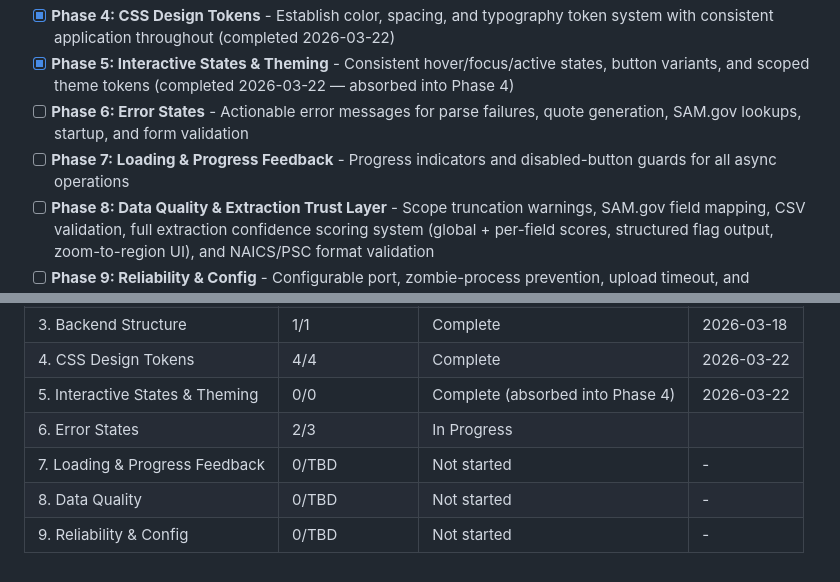
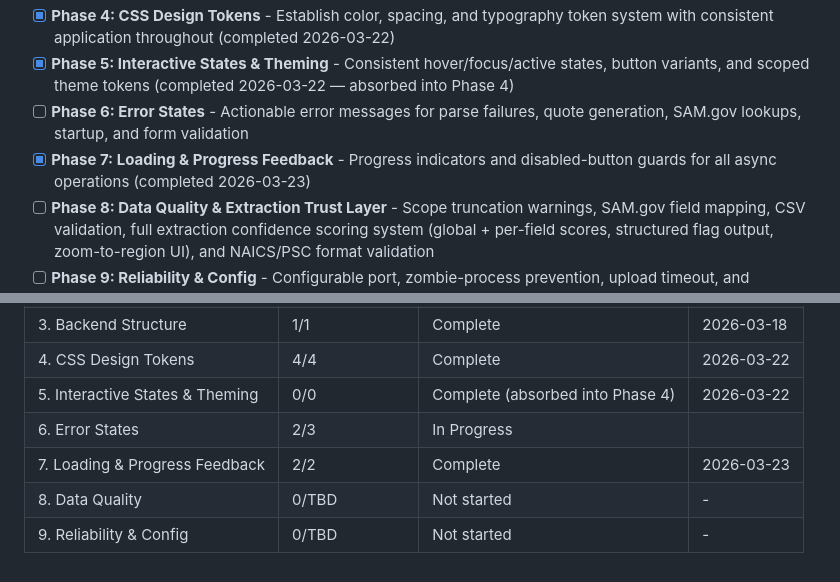
Before and after one commit to marcuslucas/solicitation-quoter, a Markdown page: .planning/ROADMAP.md, 2 parts joined by grey strips. Rendered like a GitHub page.

```diff
--- a/.planning/ROADMAP.md
+++ b/.planning/ROADMAP.md
@@ -12,7 +12,7 @@ This roadmap elevates an existing, working Electron + Python desktop app to prod
 - [x] **Phase 4: CSS Design Tokens** - Establish color, spacing, and typography token system with consistent application throughout (completed 2026-03-22)
 - [x] **Phase 5: Interactive States & Theming** - Consistent hover/focus/active states, button variants, and scoped theme tokens (completed 2026-03-22 — absorbed into Phase 4)
 - [ ] **Phase 6: Error States** - Actionable error messages for parse failures, quote generation, SAM.gov lookups, startup, and form validation
-- [ ] **Phase 7: Loading & Progress Feedback** - Progress indicators and disabled-button guards for all async operations
+- [x] **Phase 7: Loading & Progress Feedback** - Progress indicators and disabled-button guards for all async operations (completed 2026-03-23)
 - [ ] **Phase 8: Data Quality & Extraction Trust Layer** - Scope truncation warnings, SAM.gov field mapping, CSV validation, full extraction confidence scoring system (global + per-field scores, structured flag output, zoom-to-region UI), and NAICS/PSC format validation
 - [ ] **Phase 9: Reliability & Config** - Configurable port, zombie-process prevention, upload timeout, and production app ID
 
@@ -161,6 +161,6 @@ Plans:
 | 4. CSS Design Tokens | 4/4 | Complete | 2026-03-22 |
 | 5. Interactive States & Theming | 0/0 | Complete (absorbed into Phase 4) | 2026-03-22 |
 | 6. Error States | 2/3 | In Progress|  |
-| 7. Loading & Progress Feedback | 0/TBD | Not started | - |
+| 7. Loading & Progress Feedback | 2/2 | Complete   | 2026-03-23 |
 | 8. Data Quality | 0/TBD | Not started | - |
 | 9. Reliability & Config | 0/TBD | Not started | - |
```
Also changed, not shown: .planning/REQUIREMENTS.md (+4 -4 lines), .planning/STATE.md (+15 -11 lines).
